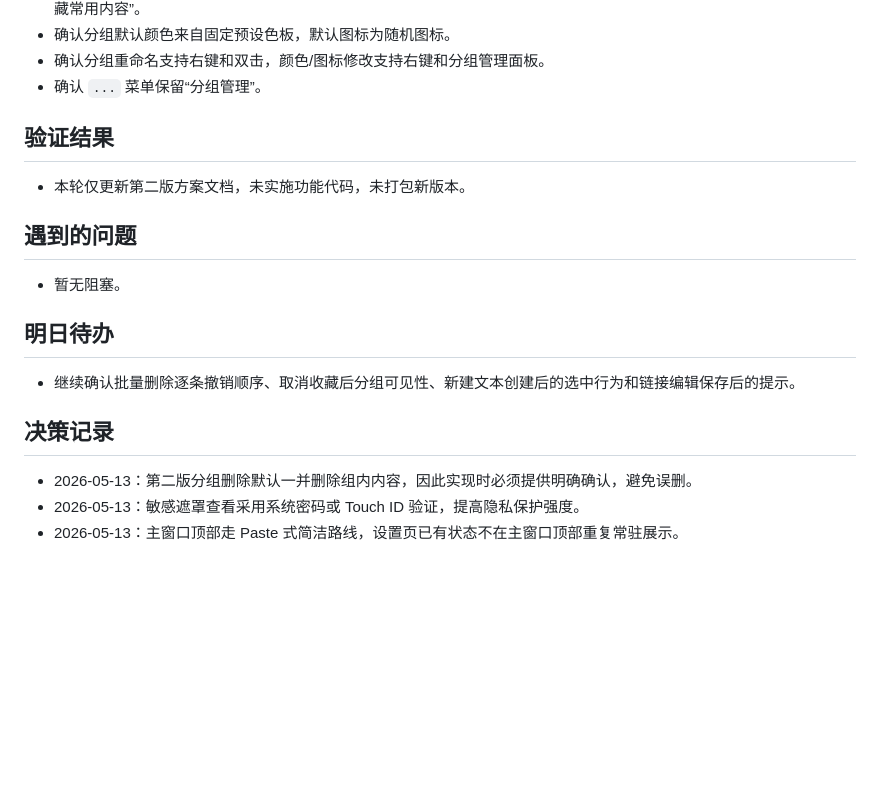
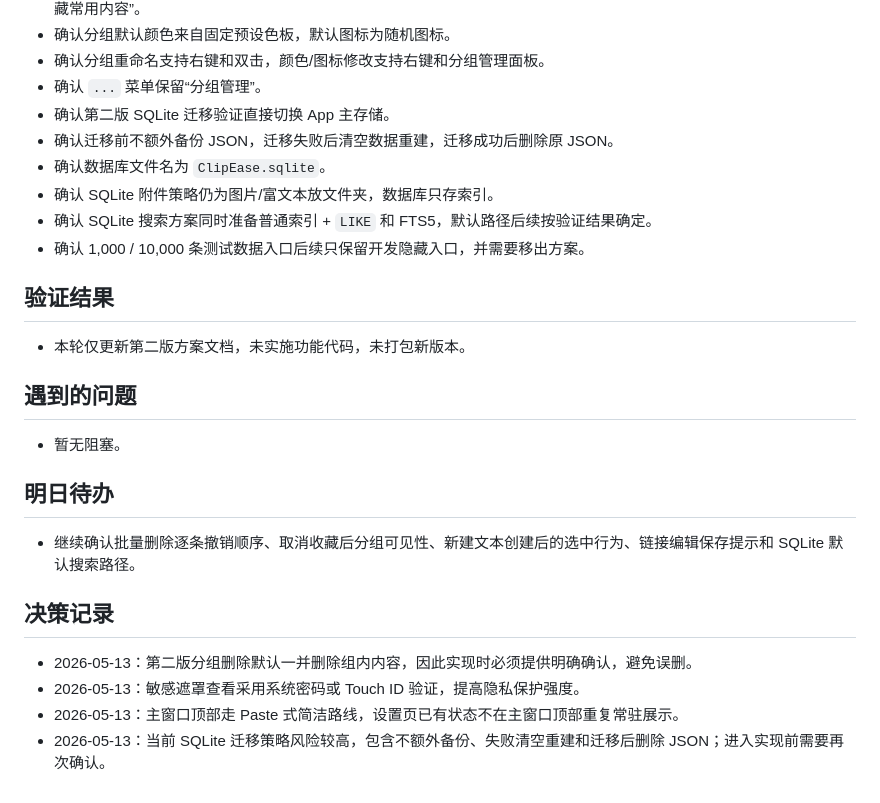
Before and after one commit to wengbaby/ClipEase, a Markdown page: dev-logs/2026-05-13.md, the part around the change. Drawn GitHub-style; blank space fills up the shorter version.

Commit message:
Document v2 sqlite migration decisions

```diff
--- a/dev-logs/2026-05-13.md
+++ b/dev-logs/2026-05-13.md
@@ -85,6 +85,12 @@
 - 确认分组默认颜色来自固定预设色板，默认图标为随机图标。
 - 确认分组重命名支持右键和双击，颜色/图标修改支持右键和分组管理面板。
 - 确认 `...` 菜单保留“分组管理”。
+- 确认第二版 SQLite 迁移验证直接切换 App 主存储。
+- 确认迁移前不额外备份 JSON，迁移失败后清空数据重建，迁移成功后删除原 JSON。
+- 确认数据库文件名为 `ClipEase.sqlite`。
+- 确认 SQLite 附件策略仍为图片/富文本放文件夹，数据库只存索引。
+- 确认 SQLite 搜索方案同时准备普通索引 + `LIKE` 和 FTS5，默认路径后续按验证结果确定。
+- 确认 1,000 / 10,000 条测试数据入口后续只保留开发隐藏入口，并需要移出方案。
 
 ## 验证结果
 
@@ -96,10 +102,11 @@
 
 ## 明日待办
 
-- 继续确认批量删除逐条撤销顺序、取消收藏后分组可见性、新建文本创建后的选中行为和链接编辑保存后的提示。
+- 继续确认批量删除逐条撤销顺序、取消收藏后分组可见性、新建文本创建后的选中行为、链接编辑保存提示和 SQLite 默认搜索路径。
 
 ## 决策记录
 
 - 2026-05-13：第二版分组删除默认一并删除组内内容，因此实现时必须提供明确确认，避免误删。
 - 2026-05-13：敏感遮罩查看采用系统密码或 Touch ID 验证，提高隐私保护强度。
 - 2026-05-13：主窗口顶部走 Paste 式简洁路线，设置页已有状态不在主窗口顶部重复常驻展示。
+- 2026-05-13：当前 SQLite 迁移策略风险较高，包含不额外备份、失败清空重建和迁移后删除 JSON；进入实现前需要再次确认。
```
Also changed, not shown: docs/V2_DEVELOPMENT_PLAN.md (+9 -3 lines), docs/V2_TECHNICAL_PLAN.md (+16 -14 lines).
